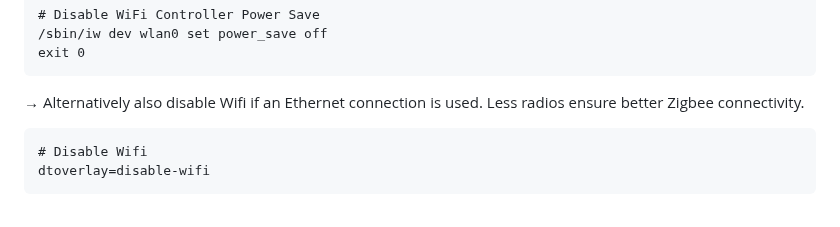
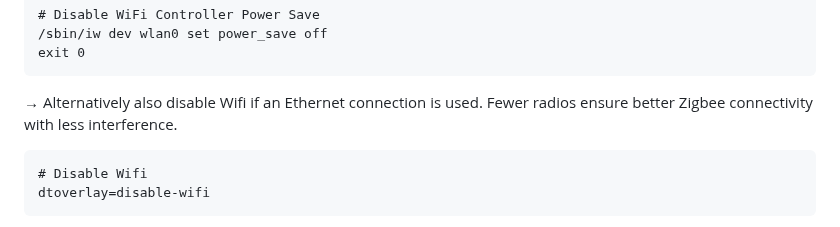
Before and after one commit to 107208579/tracking, a Markdown page: switches/README.md, the part around the change. Rendered like a GitHub page.

```diff
--- a/switches/README.md
+++ b/switches/README.md
@@ -192,7 +192,7 @@ Example: CC26X2R1_20201026.hex<br />
 	/sbin/iw dev wlan0 set power_save off
 	exit 0
 
-→ Alternatively also disable Wifi if an Ethernet connection is used. Less radios ensure better Zigbee connectivity.<br />
+→ Alternatively also disable Wifi if an Ethernet connection is used. Fewer radios ensure better Zigbee connectivity with less interference.<br />
 
 	# Disable Wifi
 	dtoverlay=disable-wifi
```
